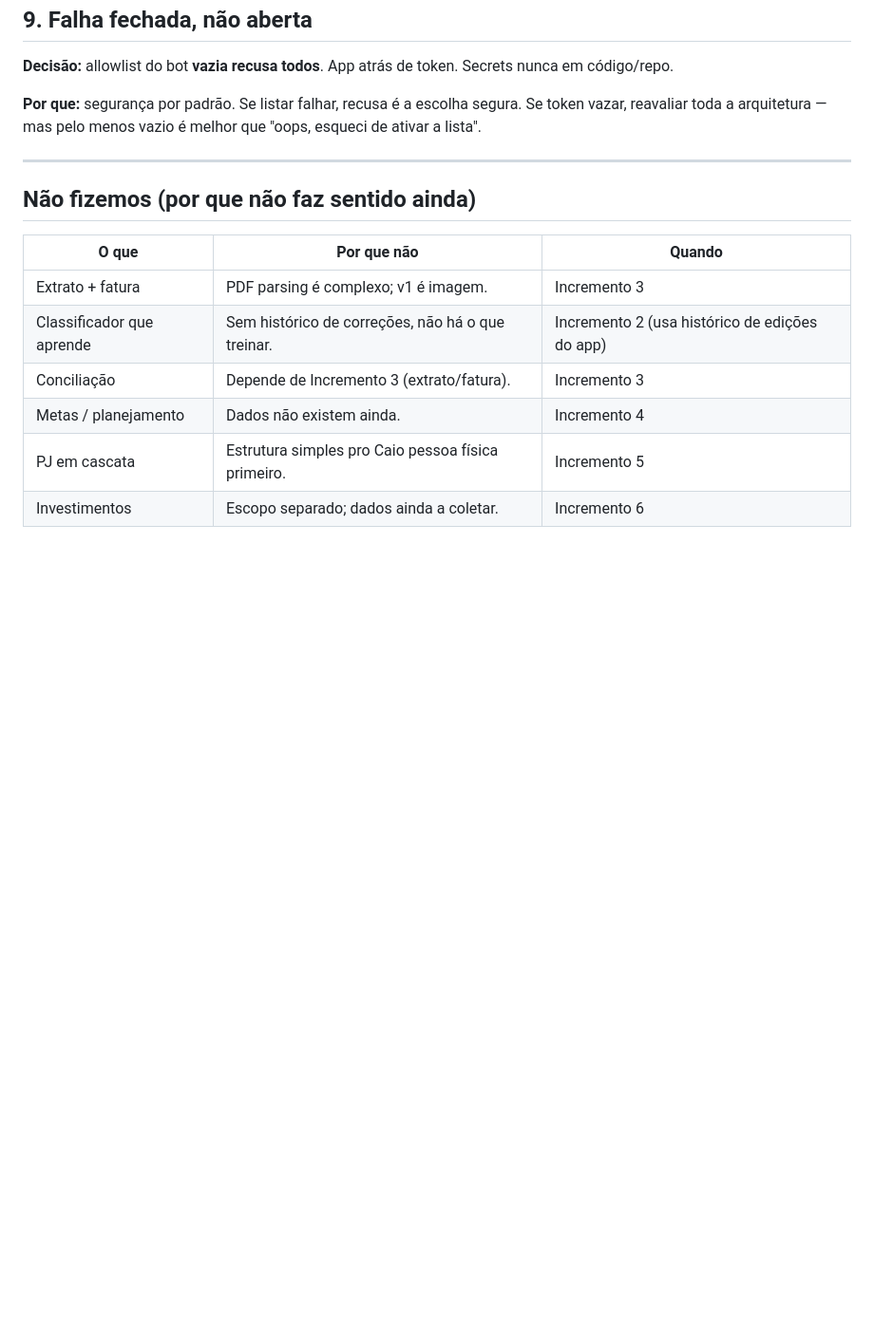
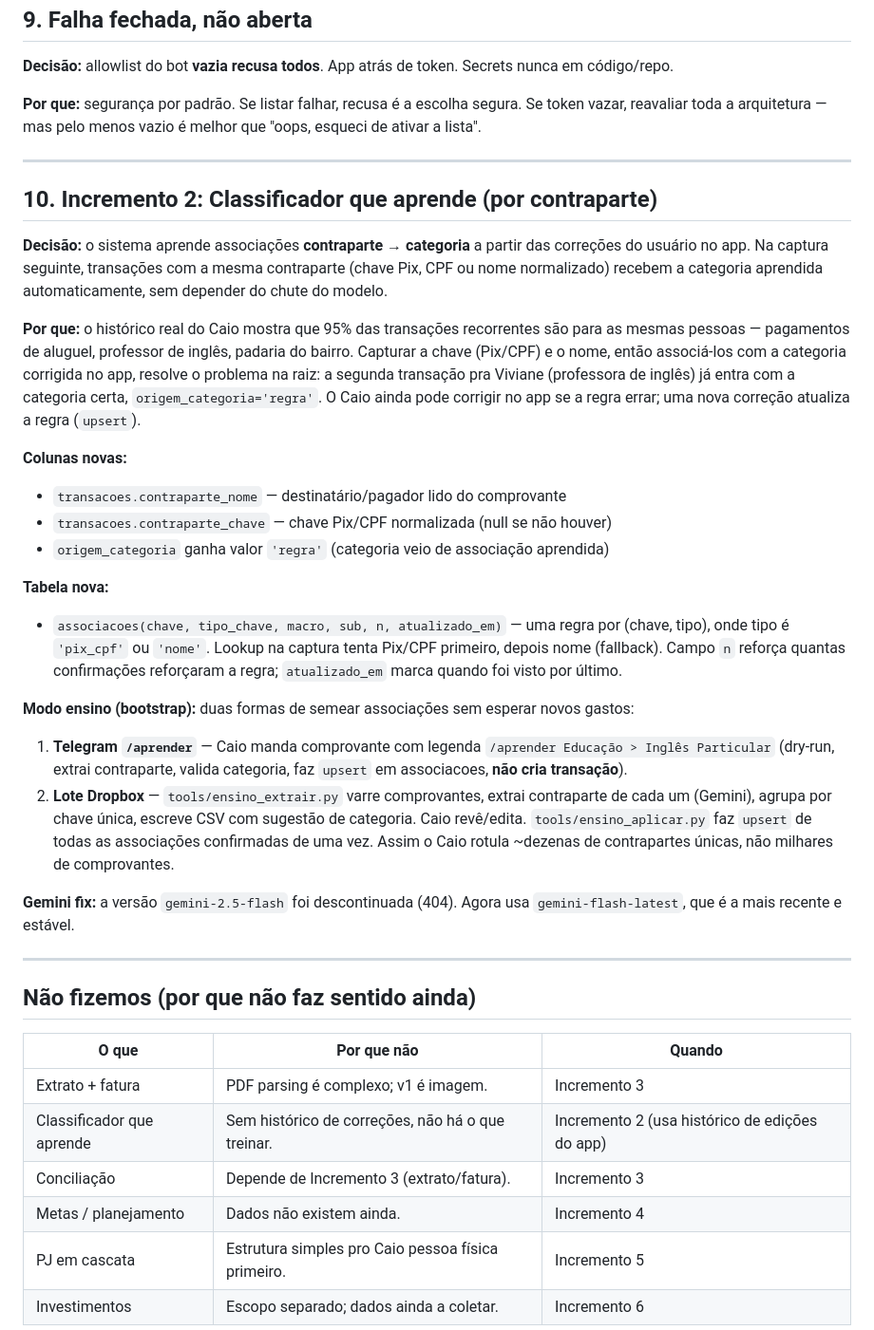
Before and after one commit to CaioCatenacci/financas, a Markdown page: CONTEXTO.md, the part around the change. Shown at 95% size. Rendered like a GitHub page; blank space fills up the shorter version.

Commit message:
docs: Inc 2 — vocabulário (origem=regra), contraparte, associacoes
Co-Authored-By: Claude Opus 4.8 <noreply@anthropic.com>

```diff
--- a/CONTEXTO.md
+++ b/CONTEXTO.md
@@ -148,6 +148,44 @@ que "oops, esqueci de ativar a lista".
 
 ---
 
+## 10. Incremento 2: Classificador que aprende (por contraparte)
+
+**Decisão:** o sistema aprende associações **contraparte → categoria** a partir das
+correções do usuário no app. Na captura seguinte, transações com a mesma contraparte
+(chave Pix, CPF ou nome normalizado) recebem a categoria aprendida automaticamente,
+sem depender do chute do modelo.
+
+**Por que:** o histórico real do Caio mostra que 95% das transações recorrentes são
+para as mesmas pessoas — pagamentos de aluguel, professor de inglês, padaria do bairro.
+Capturar a chave (Pix/CPF) e o nome, então associá-los com a categoria corrigida no app,
+resolve o problema na raiz: a segunda transação pra Viviane (professora de inglês) já
+entra com a categoria certa, `origem_categoria='regra'`. O Caio ainda pode corrigir no app
+se a regra errar; uma nova correção atualiza a regra (`upsert`).
+
+**Colunas novas:**
+- `transacoes.contraparte_nome` — destinatário/pagador lido do comprovante
+- `transacoes.contraparte_chave` — chave Pix/CPF normalizada (null se não houver)
+- `origem_categoria` ganha valor `'regra'` (categoria veio de associação aprendida)
+
+**Tabela nova:**
+- `associacoes(chave, tipo_chave, macro, sub, n, atualizado_em)` — uma regra por
+  (chave, tipo), onde tipo é `'pix_cpf'` ou `'nome'`. Lookup na captura tenta Pix/CPF
+  primeiro, depois nome (fallback). Campo `n` reforça quantas confirmações reforçaram
+  a regra; `atualizado_em` marca quando foi visto por último.
+
+**Modo ensino (bootstrap):** duas formas de semear associações sem esperar novos gastos:
+1. **Telegram `/aprender`** — Caio manda comprovante com legenda `/aprender Educação > Inglês Particular`
+   (dry-run, extrai contraparte, valida categoria, faz `upsert` em associacoes, **não cria transação**).
+2. **Lote Dropbox** — `tools/ensino_extrair.py` varre comprovantes, extrai contraparte de cada um
+   (Gemini), agrupa por chave única, escreve CSV com sugestão de categoria. Caio revê/edita.
+   `tools/ensino_aplicar.py` faz `upsert` de todas as associações confirmadas de uma vez.
+   Assim o Caio rotula ~dezenas de contrapartes únicas, não milhares de comprovantes.
+
+**Gemini fix:** a versão `gemini-2.5-flash` foi descontinuada (404). Agora usa `gemini-flash-latest`,
+que é a mais recente e estável.
+
+---
+
 ## Não fizemos (por que não faz sentido ainda)
 
 | O que | Por que não | Quando |
```
Also changed, not shown: CLAUDE.md (+33 -2 lines).
